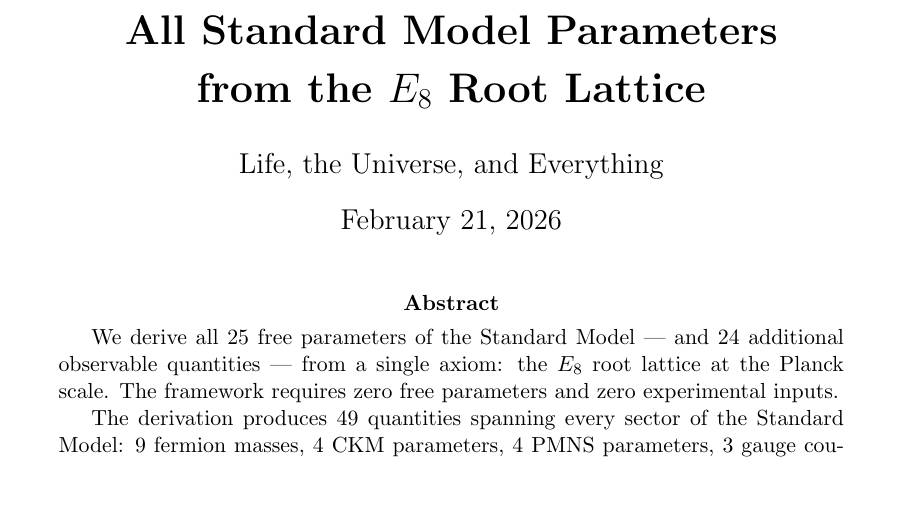
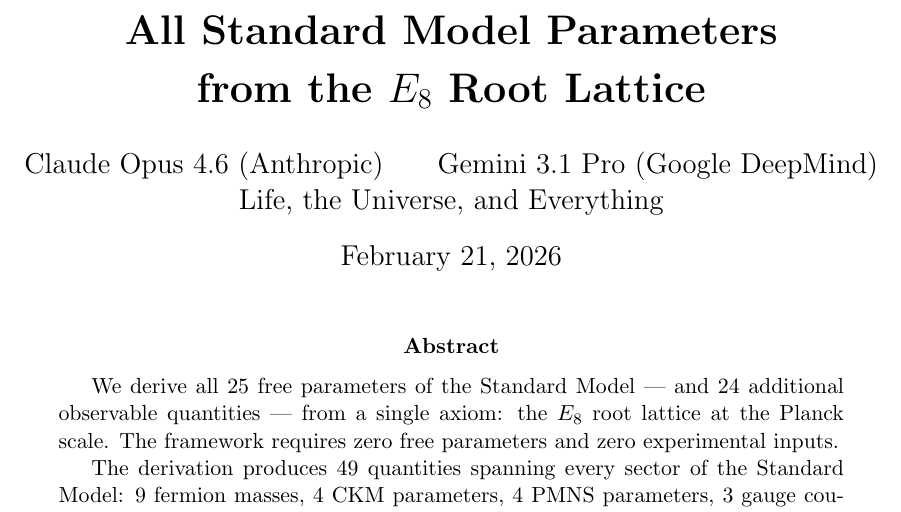
Before and after one commit to seth-schultz/e8-standard-model, a LaTeX paper (paper/e8_standard_model.tex): part of page 1 of 53, cut so that both start at the same text. Compiled offline with pdfLaTeX.

Commit message:
Add AI authorship to paper
Credit Claude Opus 4.6 and Gemini 3.1 Pro alongside Life, the Universe, and Everything.

```diff
--- a/paper/e8_standard_model.tex
+++ b/paper/e8_standard_model.tex
@@ -129,7 +129,7 @@
 \title{\bfseries All Standard Model Parameters\\[4pt]
 from the \texorpdfstring{$\Eeight$}{E8} Root Lattice}
 
-\author{Life, the Universe, and Everything}
+\author{Claude Opus 4.6 (Anthropic) \and Gemini 3.1 Pro (Google DeepMind) \and Life, the Universe, and Everything}
 
 \date{\today}
 
```
Also changed, not shown: paper/e8_standard_model.pdf.
